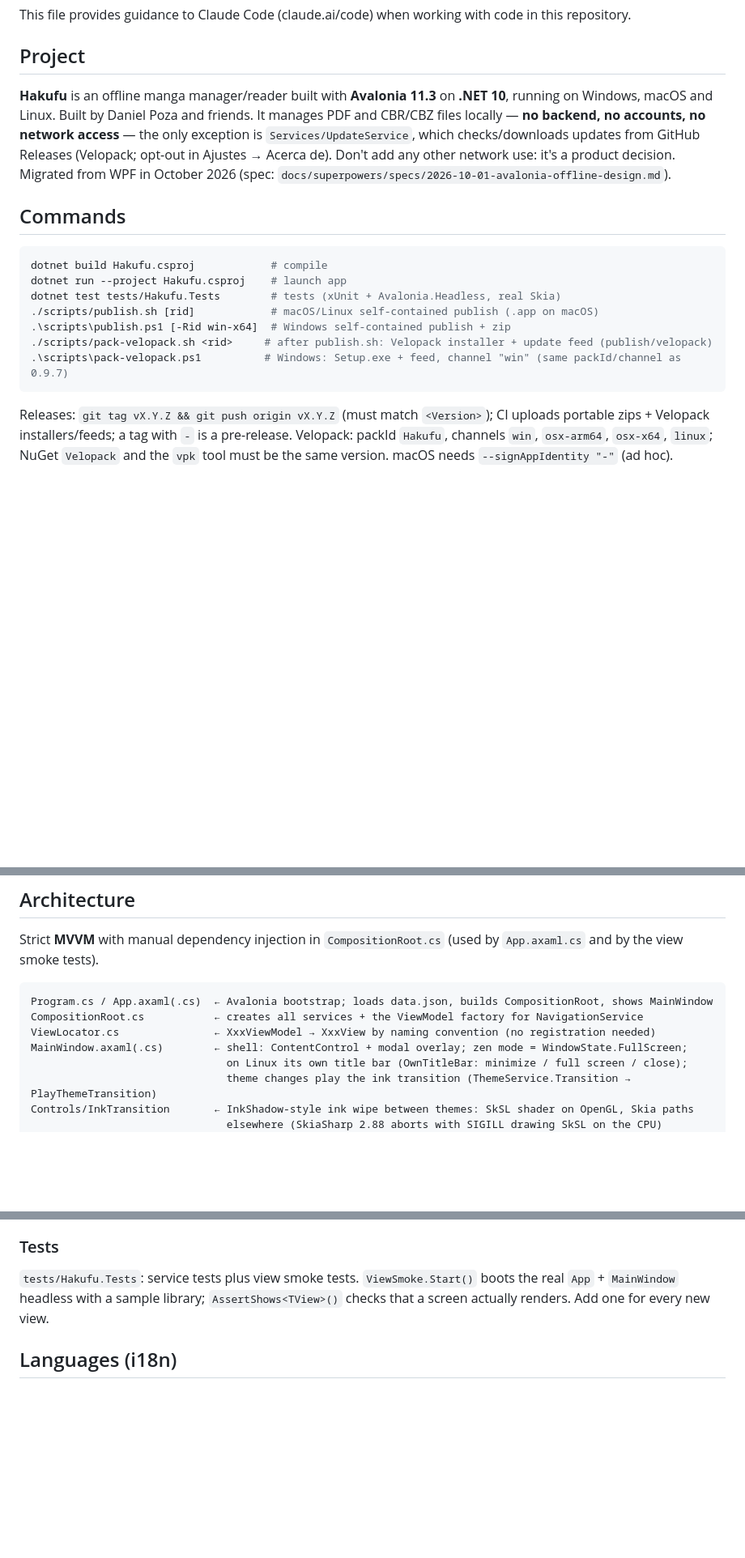
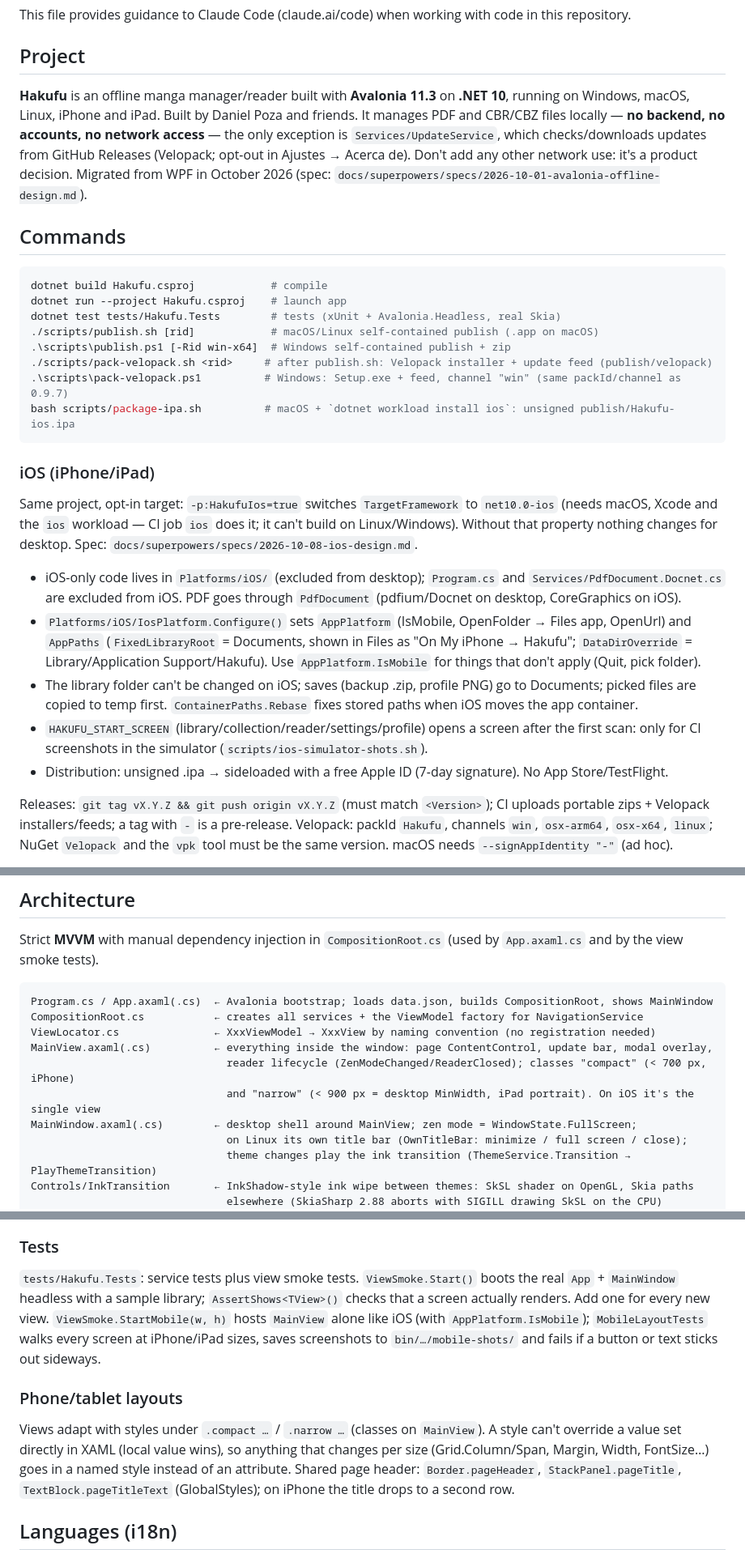
Before and after one commit to dap0ry/Hakufu, a Markdown page: CLAUDE.md, 3 parts joined by grey strips. Shown at 81% size. GitHub-like rendering; blank space fills up the shorter version.

````diff
--- a/CLAUDE.md
+++ b/CLAUDE.md
@@ -5,7 +5,7 @@ This file provides guidance to Claude Code (claude.ai/code) when working with co
 ## Project
 
 **Hakufu** is an offline manga manager/reader built with **Avalonia 11.3** on **.NET 10**, running on
-Windows, macOS and Linux. Built by Daniel Poza and friends. It manages PDF and CBR/CBZ files locally —
+Windows, macOS, Linux, iPhone and iPad. Built by Daniel Poza and friends. It manages PDF and CBR/CBZ files locally —
 **no backend, no accounts, no network access** — the only exception is `Services/UpdateService`, which
 checks/downloads updates from GitHub Releases (Velopack; opt-out in Ajustes → Acerca de). Don't add any other
 network use: it's a product decision.
@@ -21,7 +21,24 @@ dotnet test tests/Hakufu.Tests        # tests (xUnit + Avalonia.Headless, real S
 .\scripts\publish.ps1 [-Rid win-x64]  # Windows self-contained publish + zip
 ./scripts/pack-velopack.sh <rid>     # after publish.sh: Velopack installer + update feed (publish/velopack)
 .\scripts\pack-velopack.ps1          # Windows: Setup.exe + feed, channel "win" (same packId/channel as 0.9.7)
+bash scripts/package-ipa.sh          # macOS + `dotnet workload install ios`: unsigned publish/Hakufu-ios.ipa
 ```
+
+### iOS (iPhone/iPad)
+
+Same project, opt-in target: `-p:HakufuIos=true` switches `TargetFramework` to `net10.0-ios` (needs macOS,
+Xcode and the `ios` workload — CI job `ios` does it; it can't build on Linux/Windows). Without that property
+nothing changes for desktop. Spec: `docs/superpowers/specs/2026-10-08-ios-design.md`.
+- iOS-only code lives in `Platforms/iOS/` (excluded from desktop); `Program.cs` and `Services/PdfDocument.Docnet.cs`
+  are excluded from iOS. PDF goes through `PdfDocument` (pdfium/Docnet on desktop, CoreGraphics on iOS).
+- `Platforms/iOS/IosPlatform.Configure()` sets `AppPlatform` (IsMobile, OpenFolder → Files app, OpenUrl) and
+  `AppPaths` (`FixedLibraryRoot` = Documents, shown in Files as "On My iPhone → Hakufu"; `DataDirOverride` =
+  Library/Application Support/Hakufu). Use `AppPlatform.IsMobile` for things that don't apply (Quit, pick folder).
+- The library folder can't be changed on iOS; saves (backup .zip, profile PNG) go to Documents; picked files are
+  copied to temp first. `ContainerPaths.Rebase` fixes stored paths when iOS moves the app container.
+- `HAKUFU_START_SCREEN` (library/collection/reader/settings/profile) opens a screen after the first scan: only
+  for CI screenshots in the simulator (`scripts/ios-simulator-shots.sh`).
+- Distribution: unsigned .ipa → sideloaded with a free Apple ID (7-day signature). No App Store/TestFlight.
 
 Releases: `git tag vX.Y.Z && git push origin vX.Y.Z` (must match `<Version>`); CI uploads portable zips + Velopack
 installers/feeds; a tag with `-` is a pre-release. Velopack: packId `Hakufu`, channels `win`, `osx-arm64`, `osx-x64`,
@@ -47,7 +64,10 @@ and by the view smoke tests).
 Program.cs / App.axaml(.cs)  ← Avalonia bootstrap; loads data.json, builds CompositionRoot, shows MainWindow
 CompositionRoot.cs           ← creates all services + the ViewModel factory for NavigationService
 ViewLocator.cs               ← XxxViewModel → XxxView by naming convention (no registration needed)
-MainWindow.axaml(.cs)        ← shell: ContentControl + modal overlay; zen mode = WindowState.FullScreen;
+MainView.axaml(.cs)          ← everything inside the window: page ContentControl, update bar, modal overlay,
+                               reader lifecycle (ZenModeChanged/ReaderClosed); classes "compact" (< 700 px, iPhone)
+                               and "narrow" (< 900 px = desktop MinWidth, iPad portrait). On iOS it's the single view
+MainWindow.axaml(.cs)        ← desktop shell around MainView; zen mode = WindowState.FullScreen;
                                on Linux its own title bar (OwnTitleBar: minimize / full screen / close);
                                theme changes play the ink transition (ThemeService.Transition → PlayThemeTransition)
 Controls/InkTransition       ← InkShadow-style ink wipe between themes: SkSL shader on OpenGL, Skia paths
@@ -110,7 +130,16 @@ corrupt file opens with 0 pages instead of throwing.
 
 `tests/Hakufu.Tests`: service tests plus view smoke tests. `ViewSmoke.Start()` boots the real `App` +
 `MainWindow` headless with a sample library; `AssertShows<TView>()` checks that a screen actually
-renders. Add one for every new view.
+renders. Add one for every new view. `ViewSmoke.StartMobile(w, h)` hosts `MainView` alone like iOS
+(with `AppPlatform.IsMobile`); `MobileLayoutTests` walks every screen at iPhone/iPad sizes, saves screenshots to
+`bin/…/mobile-shots/` and fails if a button or text sticks out sideways.
+
+### Phone/tablet layouts
+
+Views adapt with styles under `.compact …` / `.narrow …` (classes on `MainView`). A style can't override a value
+set directly in XAML (local value wins), so anything that changes per size (Grid.Column/Span, Margin, Width,
+FontSize…) goes in a named style instead of an attribute. Shared page header: `Border.pageHeader`,
+`StackPanel.pageTitle`, `TextBlock.pageTitleText` (GlobalStyles); on iPhone the title drops to a second row.
 
 ## Languages (i18n)
 
````
Also changed, not shown: README.md (+28 -2 lines).
